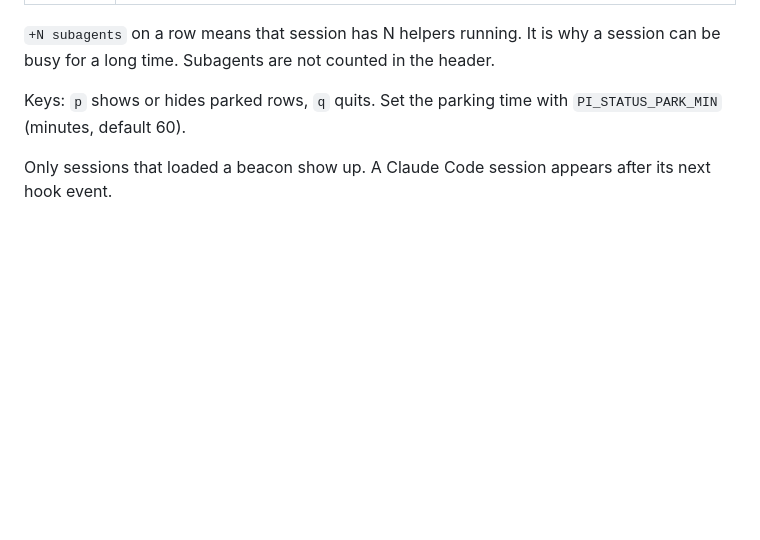
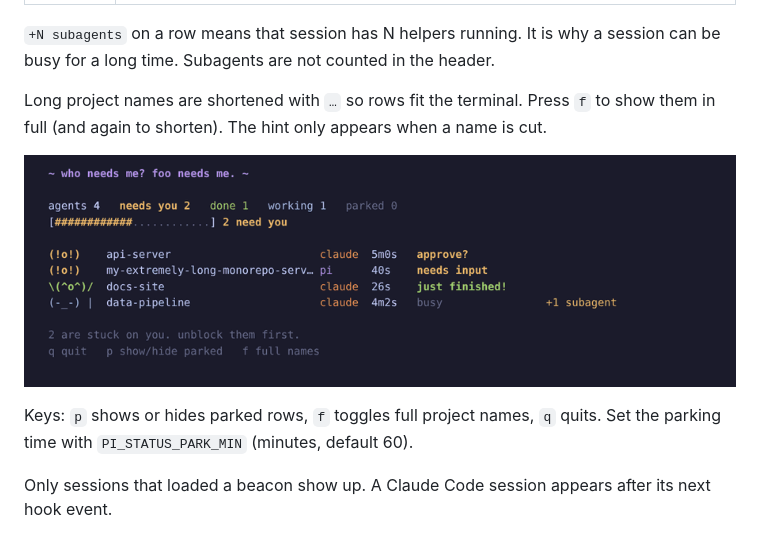
Before and after one commit to janesenaj42/foo-needs-me, a Markdown page: README.md, the part around the change. Rendered like a GitHub page; pictures changed too: docs/long-names.gif (added); blank space fills up the shorter version.

```diff
--- a/README.md
+++ b/README.md
@@ -126,7 +126,11 @@ Rows are sorted: needs you, done (newest first), working, parked.
 
 `+N subagents` on a row means that session has N helpers running. It is why a session can be busy for a long time. Subagents are not counted in the header.
 
-Keys: `p` shows or hides parked rows, `q` quits. Set the parking time with `PI_STATUS_PARK_MIN` (minutes, default 60).
+Long project names are shortened with `…` so rows fit the terminal. Press `f` to show them in full (and again to shorten). The hint only appears when a name is cut.
+
+![f toggles full project names](docs/long-names.gif)
+
+Keys: `p` shows or hides parked rows, `f` toggles full project names, `q` quits. Set the parking time with `PI_STATUS_PARK_MIN` (minutes, default 60).
 
 Only sessions that loaded a beacon show up. A Claude Code session appears after its next hook event.
 
```
Also changed, not shown: 1 other file.
